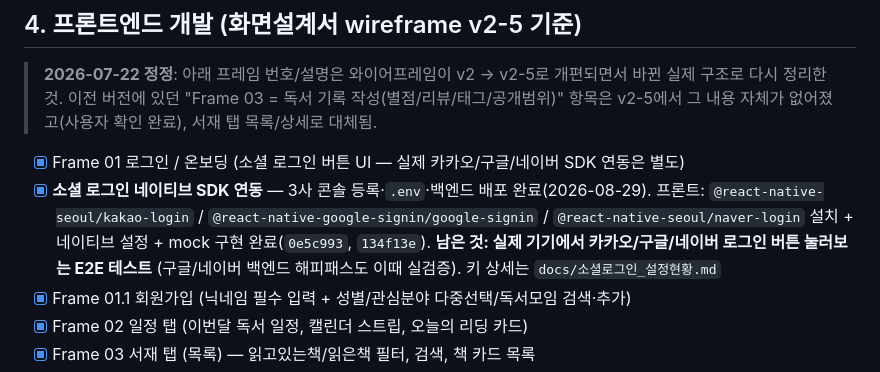
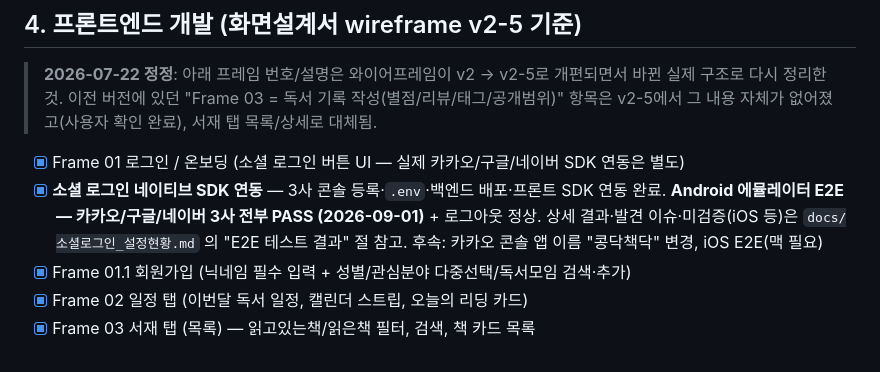
Before and after one commit to electro2072/kongdakchaekdak, a Markdown page: docs/독서기록앱_TODO리스트_v2.md, the part around the change. Rendered like a GitHub page.

Commit message:
[2026.09.01] 소셜 로그인 Android E2E 결과 반영 (3사 PASS) + 발견 이슈 5건

```diff
--- a/docs/독서기록앱_TODO리스트_v2.md
+++ b/docs/독서기록앱_TODO리스트_v2.md
@@ -67,7 +67,7 @@
 > v2-5에서 그 내용 자체가 없어졌고(사용자 확인 완료), 서재 탭 목록/상세로 대체됨.
 
 - [x] Frame 01 로그인 / 온보딩 (소셜 로그인 버튼 UI — 실제 카카오/구글/네이버 SDK 연동은 별도)
-- [x] **소셜 로그인 네이티브 SDK 연동** — 3사 콘솔 등록·`.env`·백엔드 배포 완료(2026-08-29). 프론트: `@react-native-seoul/kakao-login` / `@react-native-google-signin/google-signin` / `@react-native-seoul/naver-login` 설치 + 네이티브 설정 + mock 구현 완료(`0e5c993`, `134f13e`). **남은 것: 실제 기기에서 카카오/구글/네이버 로그인 버튼 눌러보는 E2E 테스트** (구글/네이버 백엔드 해피패스도 이때 실검증). 키 상세는 `docs/소셜로그인_설정현황.md`
+- [x] **소셜 로그인 네이티브 SDK 연동** — 3사 콘솔 등록·`.env`·백엔드 배포·프론트 SDK 연동 완료. **Android 에뮬레이터 E2E — 카카오/구글/네이버 3사 전부 PASS (2026-09-01)** + 로그아웃 정상. 상세 결과·발견 이슈·미검증(iOS 등)은 `docs/소셜로그인_설정현황.md` 의 "E2E 테스트 결과" 절 참고. 후속: 카카오 콘솔 앱 이름 "콩닥책닥" 변경, iOS E2E(맥 필요)
 - [x] Frame 01.1 회원가입 (닉네임 필수 입력 + 성별/관심분야 다중선택/독서모임 검색·추가)
 - [x] Frame 02 일정 탭 (이번달 독서 일정, 캘린더 스트립, 오늘의 리딩 카드)
 - [x] Frame 03 서재 탭 (목록) — 읽고있는책/읽은책 필터, 검색, 책 카드 목록
```
Also changed, not shown: docs/소셜로그인_설정현황.md (+37 -6 lines).
